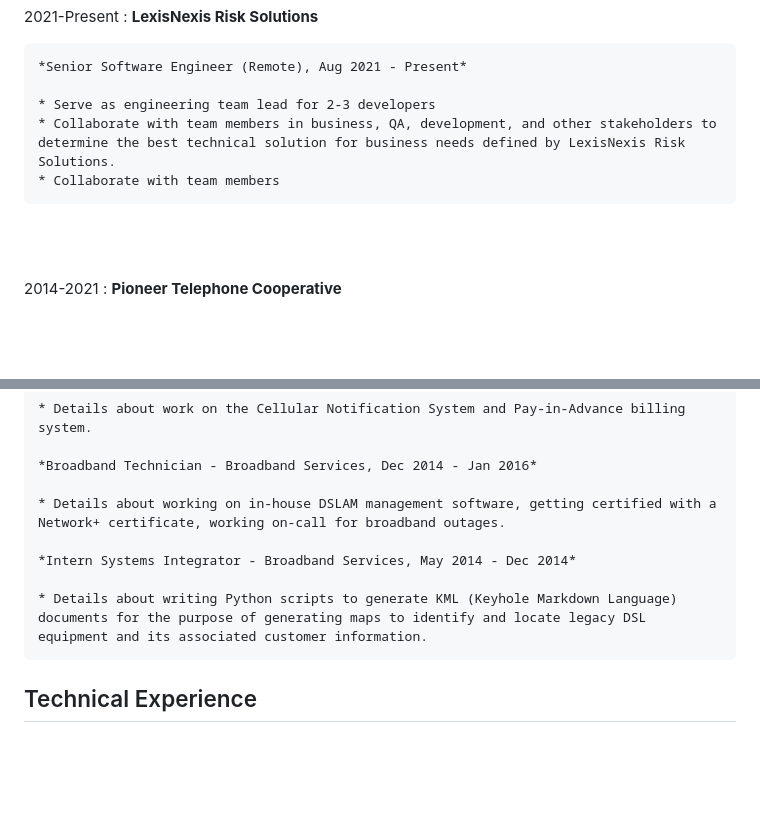
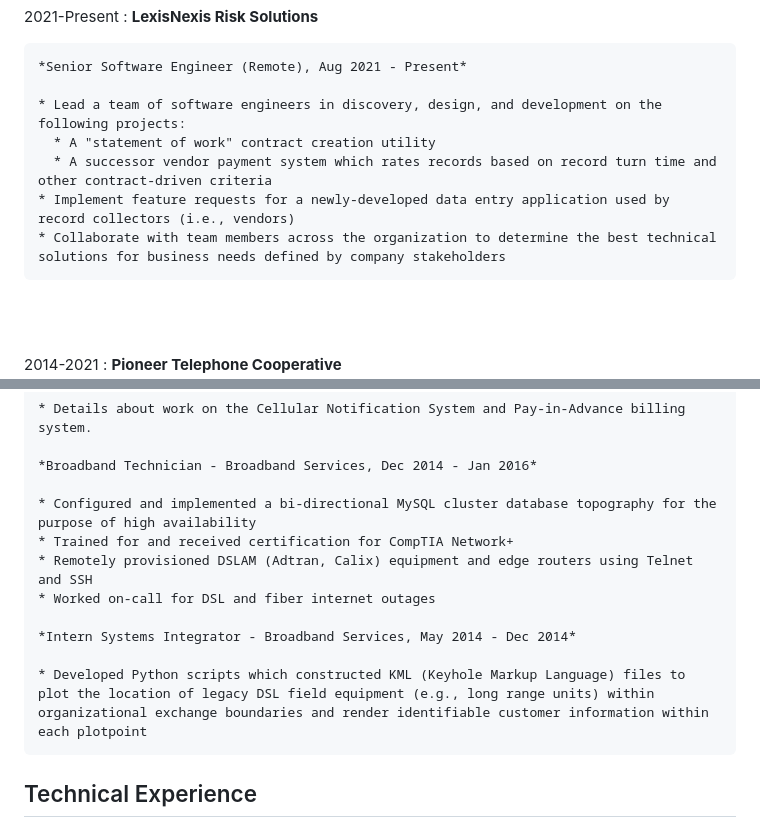
Before and after one commit to mctelinde/markdown-resume, a Markdown page: chris_resume.md, 2 parts joined by grey strips. Rendered like a GitHub page; blank space fills up the shorter version.

Commit message:
Updated details for LNRS and Pioneer roles

```diff
--- a/chris_resume.md
+++ b/chris_resume.md
@@ -27,9 +27,11 @@ Professional Experience
 
     *Senior Software Engineer (Remote), Aug 2021 - Present*
 
-    * Serve as engineering team lead for 2-3 developers
-    * Collaborate with team members in business, QA, development, and other stakeholders to determine the best technical solution for business needs defined by LexisNexis Risk Solutions.
-    * Collaborate with team members
+    * Lead a team of software engineers in discovery, design, and development on the following projects:
+      * A "statement of work" contract creation utility
+      * A successor vendor payment system which rates records based on record turn time and other contract-driven criteria
+    * Implement feature requests for a newly-developed data entry application used by record collectors (i.e., vendors)
+    * Collaborate with team members across the organization to determine the best technical solutions for business needs defined by company stakeholders
 <br><br>
 
 2014-2021
@@ -45,11 +47,14 @@ Professional Experience
 
     *Broadband Technician - Broadband Services, Dec 2014 - Jan 2016*
 
-    * Details about working on in-house DSLAM management software, getting certified with a Network+ certificate, working on-call for broadband outages.
+    * Configured and implemented a bi-directional MySQL cluster database topography for the purpose of high availability
+    * Trained for and received certification for CompTIA Network+
+    * Remotely provisioned DSLAM (Adtran, Calix) equipment and edge routers using Telnet and SSH
+    * Worked on-call for DSL and fiber internet outages
 
     *Intern Systems Integrator - Broadband Services, May 2014 - Dec 2014*
 
-    * Details about writing Python scripts to generate KML (Keyhole Markdown Language) documents for the purpose of generating maps to identify and locate legacy DSL equipment and its associated customer information.
+    * Developed Python scripts which constructed KML (Keyhole Markup Language) files to plot the location of legacy DSL field equipment (e.g., long range units) within organizational exchange boundaries and render identifiable customer information within each plotpoint
 
 Technical Experience
 --------------------
```
Also changed, not shown: other parts of chris_resume.md (+4 -4 lines).
